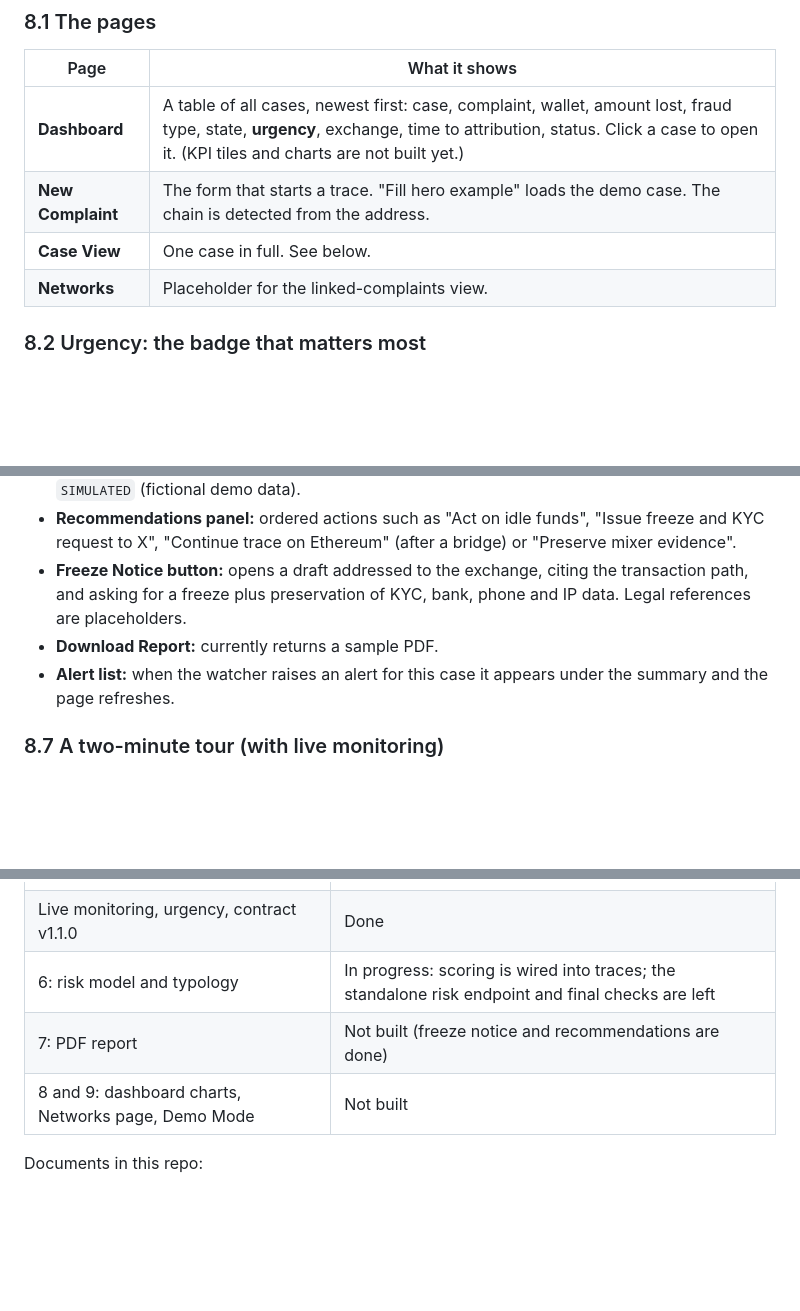
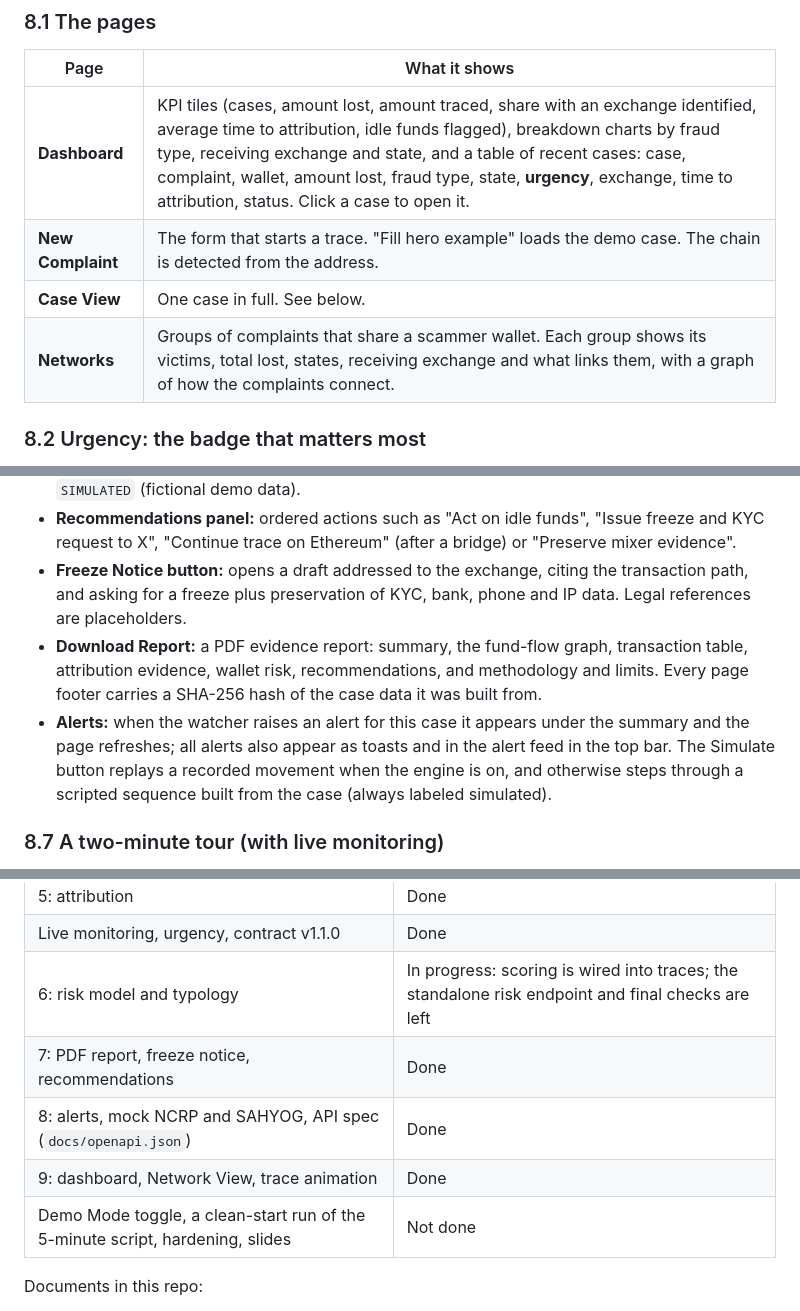
Before and after one commit to Arjit-Dot/ChainTrace, a Markdown page: README.md, 3 parts joined by grey strips. Rendered like a GitHub page; blank space fills up the shorter version.

```diff
--- a/README.md
+++ b/README.md
@@ -342,10 +349,10 @@ Results (our own scenarios and labels): the scorer passes 98% of the DEV scenari
 
 | Page | What it shows |
 |---|---|
-| **Dashboard** | A table of all cases, newest first: case, complaint, wallet, amount lost, fraud type, state, **urgency**, exchange, time to attribution, status. Click a case to open it. (KPI tiles and charts are not built yet.) |
+| **Dashboard** | KPI tiles (cases, amount lost, amount traced, share with an exchange identified, average time to attribution, idle funds flagged), breakdown charts by fraud type, receiving exchange and state, and a table of recent cases: case, complaint, wallet, amount lost, fraud type, state, **urgency**, exchange, time to attribution, status. Click a case to open it. |
 | **New Complaint** | The form that starts a trace. "Fill hero example" loads the demo case. The chain is detected from the address. |
 | **Case View** | One case in full. See below. |
-| **Networks** | Placeholder for the linked-complaints view. |
+| **Networks** | Groups of complaints that share a scammer wallet. Each group shows its victims, total lost, states, receiving exchange and what links them, with a graph of how the complaints connect. |
 
 ### 8.2 Urgency: the badge that matters most
 
@@ -391,8 +398,8 @@ The answer to "which exchange got the money":
 - **Data source badge:** `LIVE` (fetched from TronGrid), `CACHED` (read from saved responses), `SIMULATED` (fictional demo data).
 - **Recommendations panel:** ordered actions such as "Act on idle funds", "Issue freeze and KYC request to X", "Continue trace on Ethereum" (after a bridge) or "Preserve mixer evidence".
 - **Freeze Notice button:** opens a draft addressed to the exchange, citing the transaction path, and asking for a freeze plus preservation of KYC, bank, phone and IP data. Legal references are placeholders.
-- **Download Report:** currently returns a sample PDF.
-- **Alert list:** when the watcher raises an alert for this case it appears under the summary and the page refreshes.
+- **Download Report:** a PDF evidence report: summary, the fund-flow graph, transaction table, attribution evidence, wallet risk, recommendations, and methodology and limits. Every page footer carries a SHA-256 hash of the case data it was built from.
+- **Alerts:** when the watcher raises an alert for this case it appears under the summary and the page refreshes; all alerts also appear as toasts and in the alert feed in the top bar. The Simulate button replays a recorded movement when the engine is on, and otherwise steps through a scripted sequence built from the case (always labeled simulated).
 
 ### 8.7 A two-minute tour (with live monitoring)
 
@@ -448,8 +455,10 @@ To check the frontend compiles: `cd frontend && npm run build`.
 | 5: attribution | Done |
 | Live monitoring, urgency, contract v1.1.0 | Done |
 | 6: risk model and typology | In progress: scoring is wired into traces; the standalone risk endpoint and final checks are left |
-| 7: PDF report | Not built (freeze notice and recommendations are done) |
-| 8 and 9: dashboard charts, Networks page, Demo Mode | Not built |
+| 7: PDF report, freeze notice, recommendations | Done |
+| 8: alerts, mock NCRP and SAHYOG, API spec (`docs/openapi.json`) | Done |
+| 9: dashboard, Network View, trace animation | Done |
+| Demo Mode toggle, a clean-start run of the 5-minute script, hardening, slides | Not done |
 
 Documents in this repo:
 
```
Also changed, not shown: other parts of README.md (+18 -11 lines), DEMO.md (+12 -5 lines).
